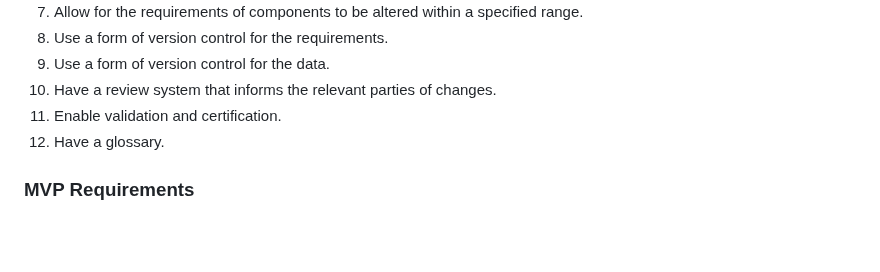
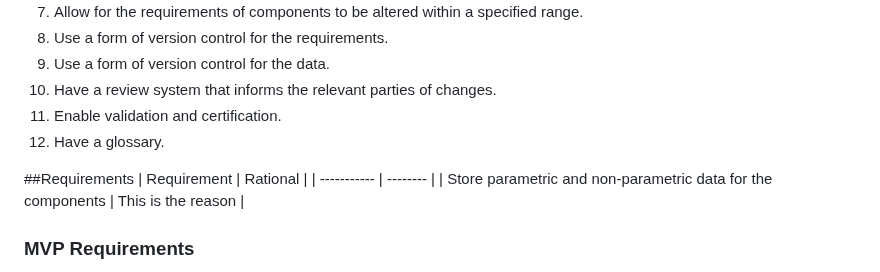
Before and after one commit to George-Corfield/Distributed-Toolchain-Integration, a Markdown page: ProjectOverviewAndRequirements.md, the part around the change. Drawn GitHub-style; blank space fills up the shorter version.

Commit message:
Update ProjectOverviewAndRequirements.md
Testing creating a table

```diff
--- a/ProjectOverviewAndRequirements.md
+++ b/ProjectOverviewAndRequirements.md
@@ -42,6 +42,11 @@ A framework is needed to control the UI and backend.
 11. Enable validation and certification.
 12. Have a glossary.
 
+##Requirements
+| Requirement | Rational |
+| ----------- | -------- |
+| Store parametric and non-parametric data for the components | This is the reason |
+
 ### MVP Requirements
 This is a large project and it is unlikely that it will be completed by the end of the year. The following is a list of the above requirements needed for a minimum viable product: 1, 2, 3, 5, 6, 7, 12.
 
```
